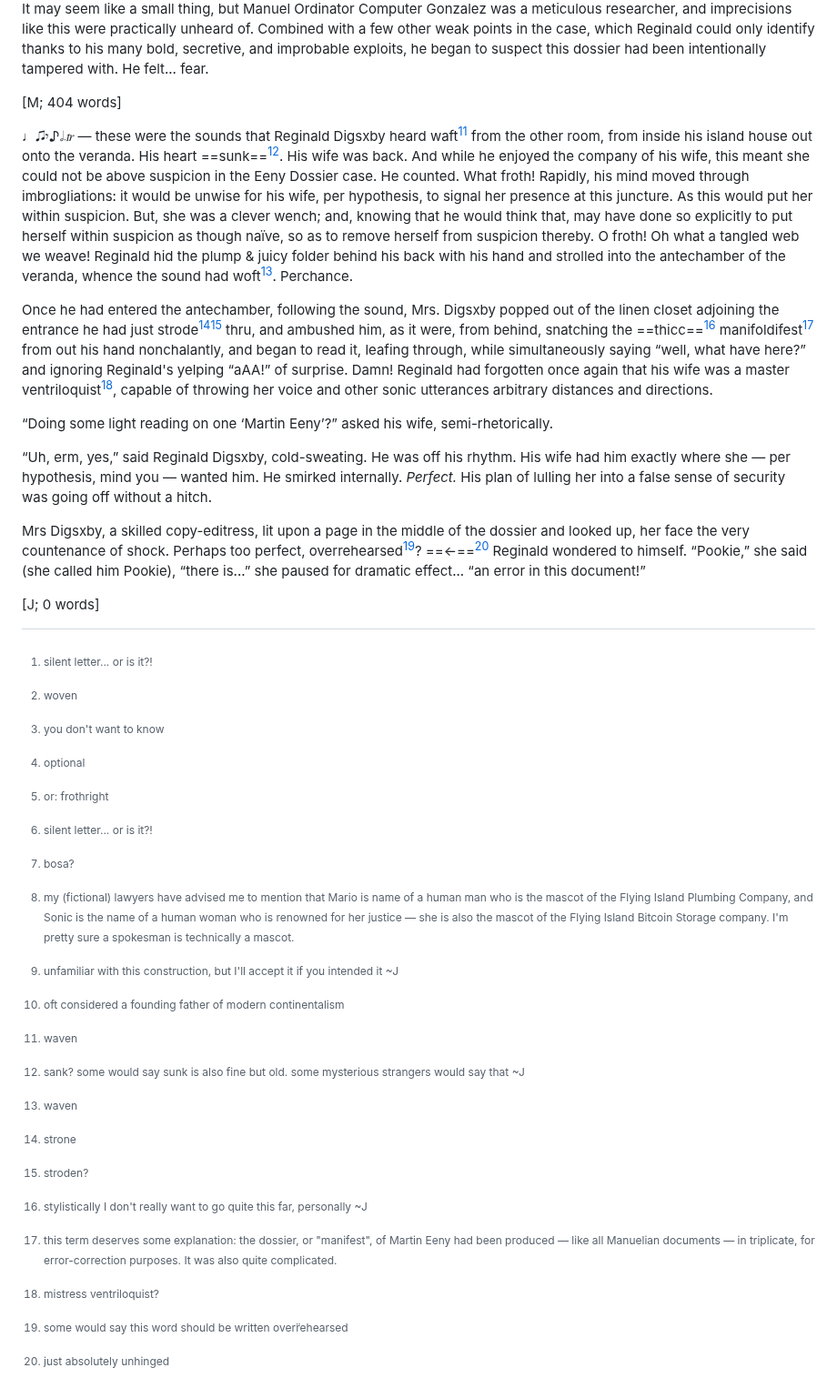
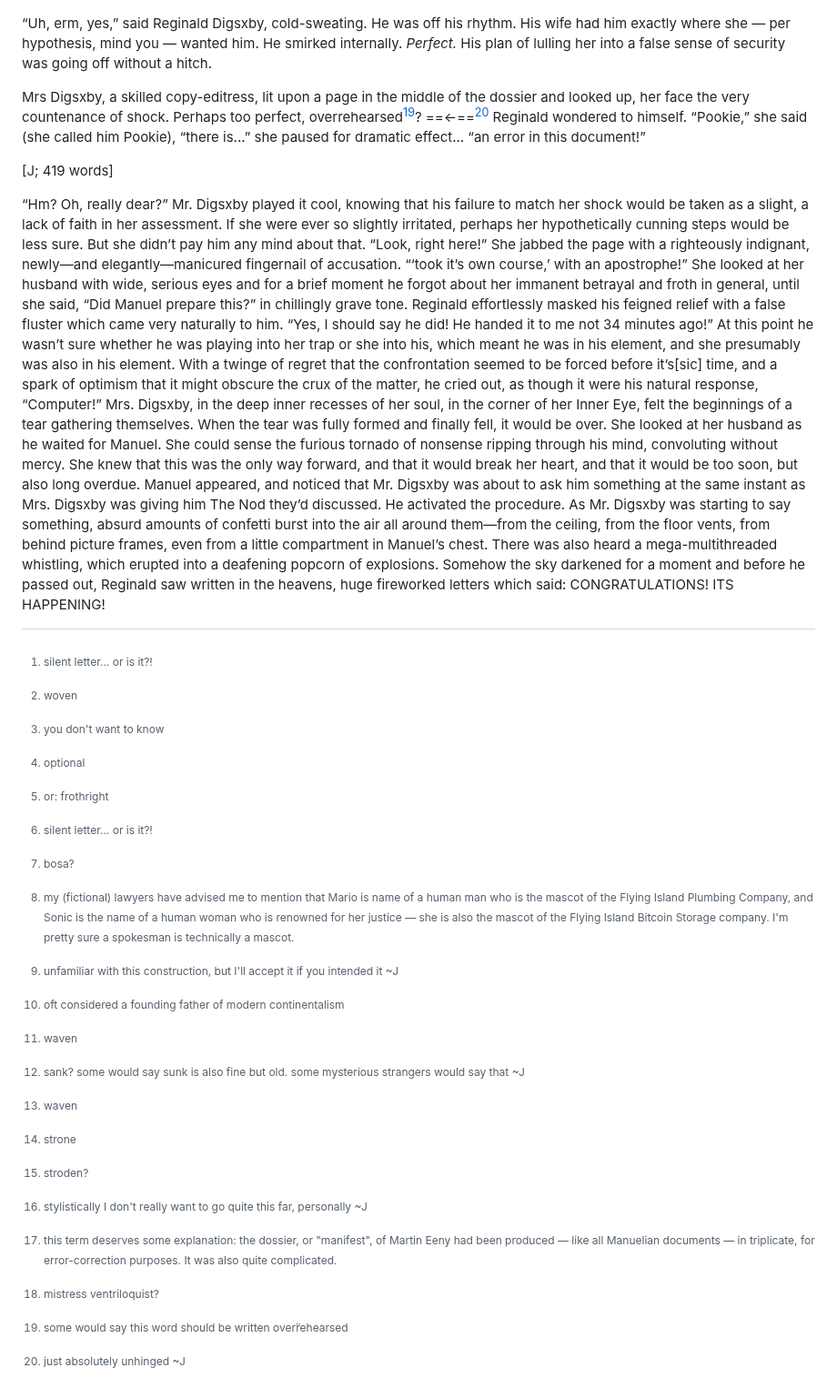
Before and after one commit to johnhyde/island, a Markdown page: prologue.md, the part around the change. Shown at 91% size. Drawn GitHub-style.

Commit message:
ITS HAPPENING

```diff
--- a/prologue.md
+++ b/prologue.md
@@ -61,6 +61,12 @@ Mrs Digsxby, a skilled copy-editress, lit upon a page in the middle of the dossi
 [^mistressv]: mistress ventriloquist?[^mistressv2]
 [^mistressv2]: mistress ventriloquistress?
 [^over̈]: some would say this word should be written overr̈ehearsed
-[^bonkers]: just absolutely unhinged
+[^bonkers]: just absolutely unhinged ~J
 
-[J; 0 words]
+[J; 419 words]
+
+“Hm? Oh, really dear?” Mr. Digsxby played it cool, knowing that his failure to match her shock would be taken as a slight, a lack of faith in her assessment. If she were ever so slightly irritated, perhaps her hypothetically cunning steps would be less sure. But she didn’t pay him any mind about that.
+“Look, right here!” She jabbed the page with a righteously indignant, newly—and elegantly—manicured fingernail of accusation. “‘took it’s own course,’ with an apostrophe!” She looked at her husband with wide, serious eyes and for a brief moment he forgot about her immanent betrayal and froth in general, until she said, “Did Manuel prepare this?” in chillingly grave tone.
+Reginald effortlessly masked his feigned relief with a false fluster which came very naturally to him. “Yes, I should say he did! He handed it to me not 34 minutes ago!” At this point he wasn’t sure whether he was playing into her trap or she into his, which meant he was in his element, and she presumably was also in his element. With a twinge of regret that the confrontation seemed to be forced before it’s[sic] time, and a spark of optimism that it might obscure the crux of the matter, he cried out, as though it were his natural response, “Computer!”
+Mrs. Digsxby, in the deep inner recesses of her soul, in the corner of her Inner Eye, felt the beginnings of a tear gathering themselves. When the tear was fully formed and finally fell, it would be over. She looked at her husband as he waited for Manuel. She could sense the furious tornado of nonsense ripping through his mind, convoluting without mercy. She knew that this was the only way forward, and that it would break her heart, and that it would be too soon, but also long overdue.
+Manuel appeared, and noticed that Mr. Digsxby was about to ask him something at the same instant as Mrs. Digsxby was giving him The Nod they’d discussed. He activated the procedure. As Mr. Digsxby was starting to say something, absurd amounts of confetti burst into the air all around them—from the ceiling, from the floor vents, from behind picture frames, even from a little compartment in Manuel’s chest. There was also heard a mega-multithreaded whistling, which erupted into a deafening popcorn of explosions. Somehow the sky darkened for a moment and before he passed out, Reginald saw written in the heavens, huge fireworked letters which said: CONGRATULATIONS! ITS HAPPENING!
```
